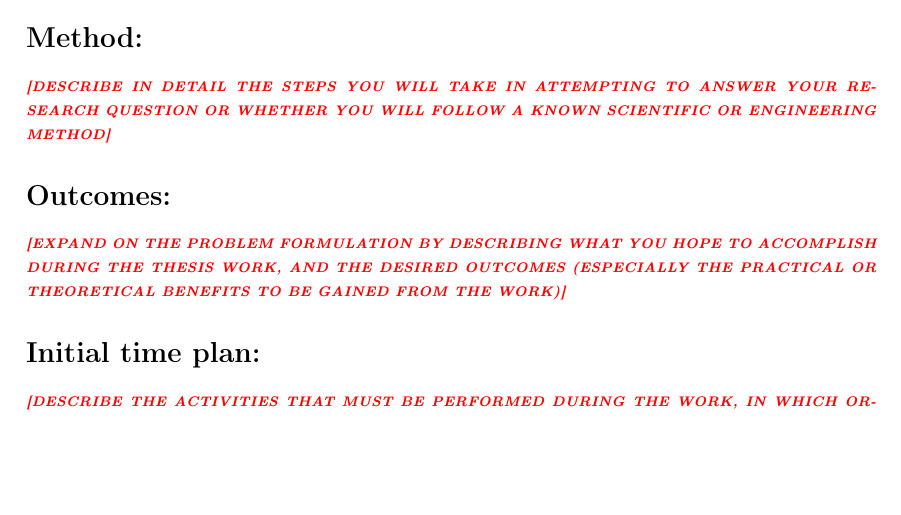
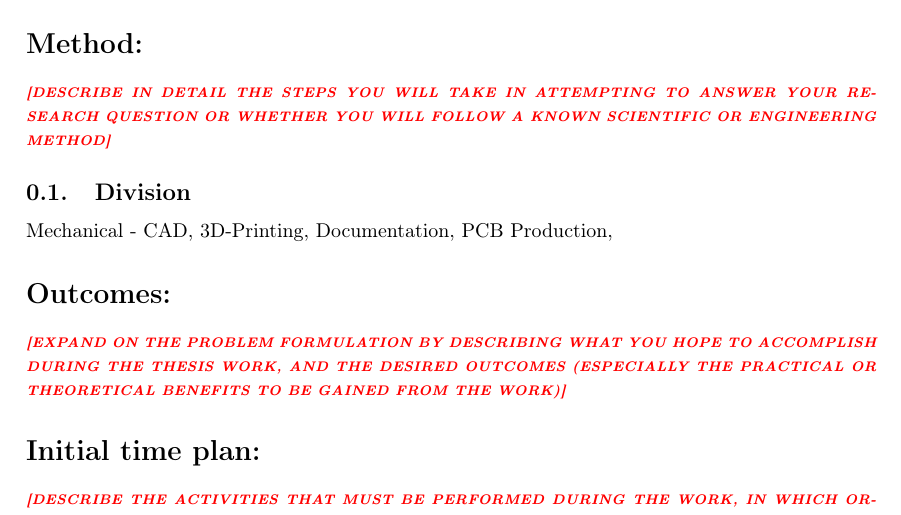
Before and after one commit to TheMechanicalWitch/Electronics-Project-Docs, a LaTeX thesis (proposal/main.tex, which reads proposal/sections/proposal.tex): part of page 2 of 2 before the commit and part of page 2 of 3 after it, cut so that both start at the same text, the shorter picture padded with empty space. Compiled offline with pdfLaTeX.

Commit message:
wrote shit

```diff
--- a/proposal/sections/proposal.tex
+++ b/proposal/sections/proposal.tex
@@ -8,7 +8,8 @@
 
 \section*{Method:}
 \alert{[Describe in detail the steps you will take in attempting to answer your research question or whether you will follow a known scientific or engineering method]}
-
+\subsection{Division}
+Mechanical - CAD, 3D-Printing, Documentation, PCB Production,
 \section*{Outcomes:}
 \alert{[Expand on the problem formulation by describing what you hope to accomplish during the thesis work, and the desired outcomes (especially the practical or theoretical benefits to be gained from the work)]}
 
```
Also changed, not shown: proposal/main.pdf, 4 other files.
